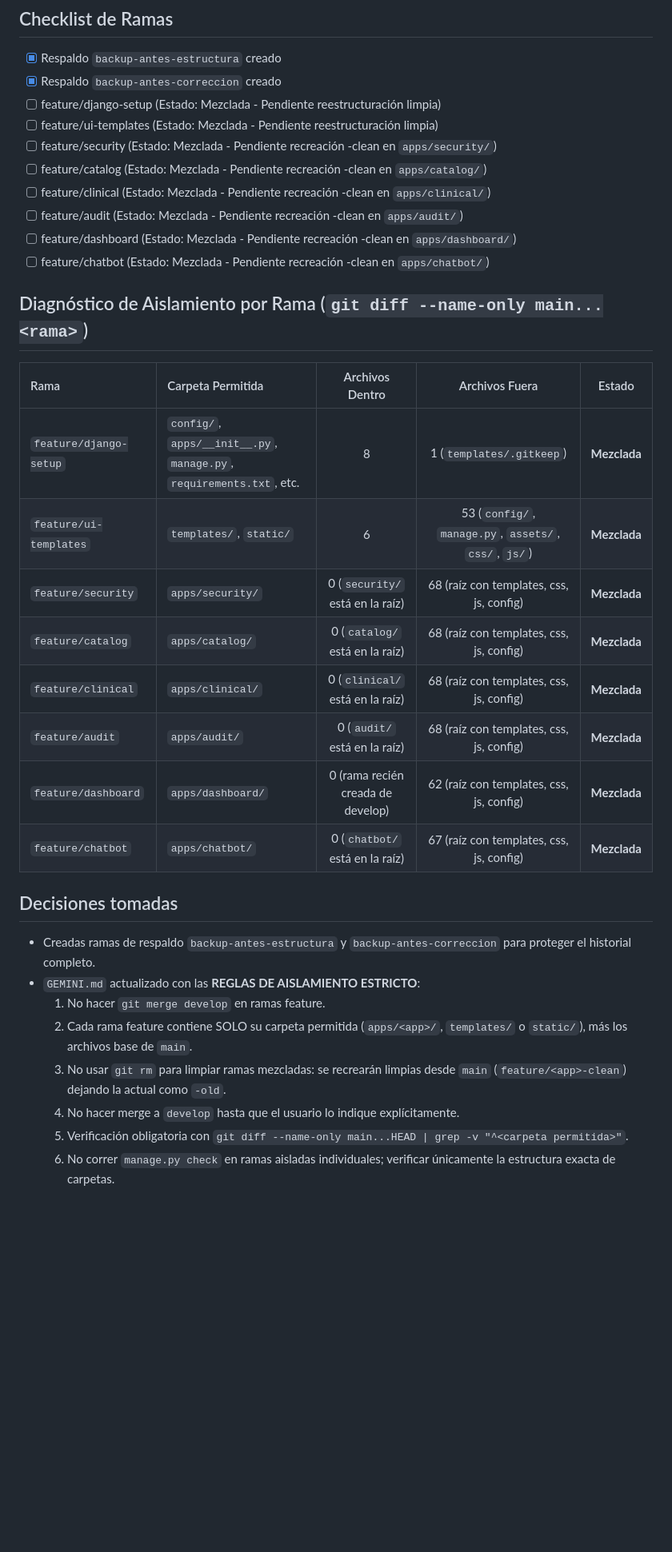
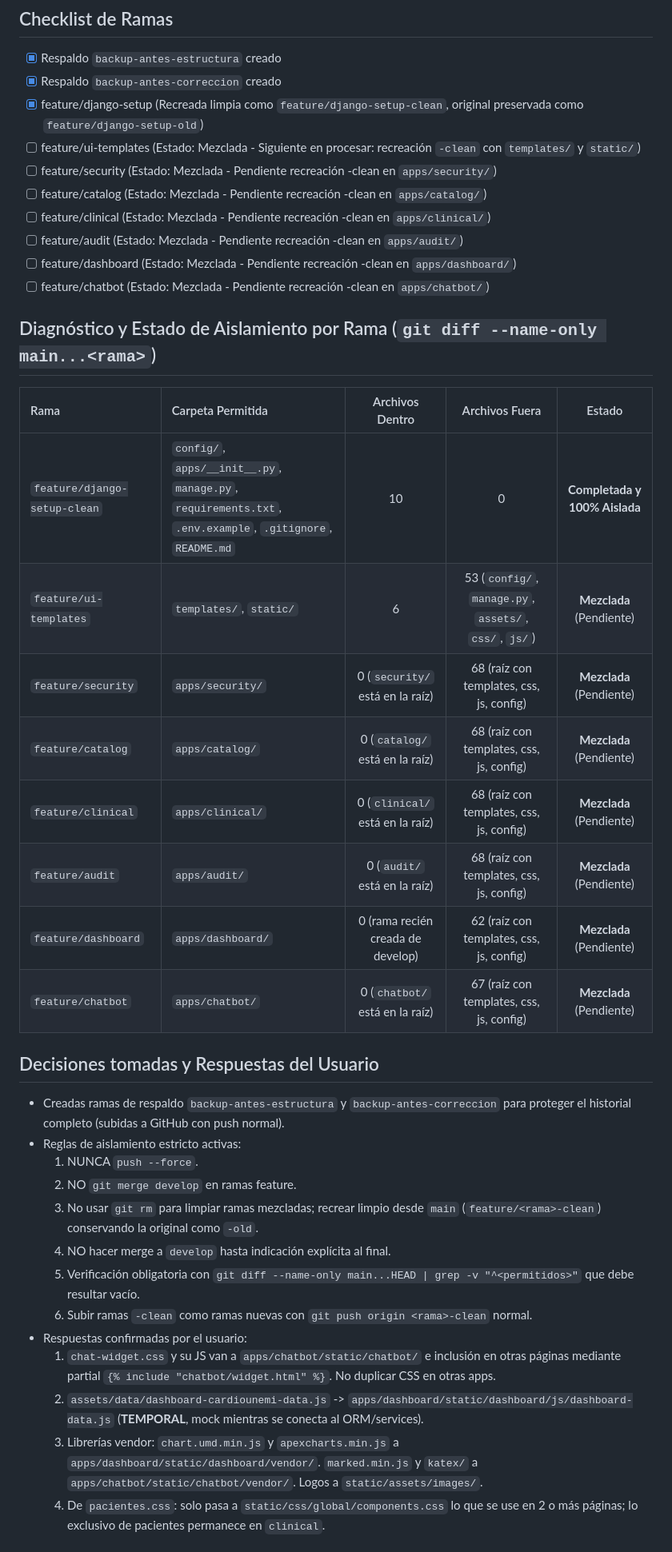
Before and after one commit to Luisst32/Aplicativo-web-para-gesti-n-de-historial-cl-nico-para-el-departamento-de-Cardiolog-a-, a Markdown page: PROGRESS.md, the part around one of its changes. Shown at 80% size. Drawn GitHub-style; blank space fills up the shorter version.

Commit message:
docs: actualizar PROGRESS.md tras completar feature/django-setup-clean

```diff
--- a/PROGRESS.md
+++ b/PROGRESS.md
@@ -3,8 +3,8 @@
 ## Checklist de Ramas
 - [x] Respaldo `backup-antes-estructura` creado
 - [x] Respaldo `backup-antes-correccion` creado
-- [ ] feature/django-setup (Estado: Mezclada - Pendiente reestructuración limpia)
-- [ ] feature/ui-templates (Estado: Mezclada - Pendiente reestructuración limpia)
+- [x] feature/django-setup (Recreada limpia como `feature/django-setup-clean`, original preservada como `feature/django-setup-old`)
+- [ ] feature/ui-templates (Estado: Mezclada - Siguiente en procesar: recreación `-clean` con `templates/` y `static/`)
 - [ ] feature/security (Estado: Mezclada - Pendiente recreación -clean en `apps/security/`)
 - [ ] feature/catalog (Estado: Mezclada - Pendiente recreación -clean en `apps/catalog/`)
 - [ ] feature/clinical (Estado: Mezclada - Pendiente recreación -clean en `apps/clinical/`)
@@ -12,25 +12,30 @@
 - [ ] feature/dashboard (Estado: Mezclada - Pendiente recreación -clean en `apps/dashboard/`)
 - [ ] feature/chatbot (Estado: Mezclada - Pendiente recreación -clean en `apps/chatbot/`)
 
-## Diagnóstico de Aislamiento por Rama (`git diff --name-only main...<rama>`)
+## Diagnóstico y Estado de Aislamiento por Rama (`git diff --name-only main...<rama>`)
 | Rama | Carpeta Permitida | Archivos Dentro | Archivos Fuera | Estado |
 | :--- | :--- | :---: | :---: | :---: |
-| `feature/django-setup` | `config/`, `apps/__init__.py`, `manage.py`, `requirements.txt`, etc. | 8 | 1 (`templates/.gitkeep`) | **Mezclada** |
-| `feature/ui-templates` | `templates/`, `static/` | 6 | 53 (`config/`, `manage.py`, `assets/`, `css/`, `js/`) | **Mezclada** |
-| `feature/security` | `apps/security/` | 0 (`security/` está en la raíz) | 68 (raíz con templates, css, js, config) | **Mezclada** |
-| `feature/catalog` | `apps/catalog/` | 0 (`catalog/` está en la raíz) | 68 (raíz con templates, css, js, config) | **Mezclada** |
-| `feature/clinical` | `apps/clinical/` | 0 (`clinical/` está en la raíz) | 68 (raíz con templates, css, js, config) | **Mezclada** |
-| `feature/audit` | `apps/audit/` | 0 (`audit/` está en la raíz) | 68 (raíz con templates, css, js, config) | **Mezclada** |
-| `feature/dashboard` | `apps/dashboard/` | 0 (rama recién creada de develop) | 62 (raíz con templates, css, js, config) | **Mezclada** |
-| `feature/chatbot` | `apps/chatbot/` | 0 (`chatbot/` está en la raíz) | 67 (raíz con templates, css, js, config) | **Mezclada** |
+| `feature/django-setup-clean` | `config/`, `apps/__init__.py`, `manage.py`, `requirements.txt`, `.env.example`, `.gitignore`, `README.md` | 10 | 0 | **Completada y 100% Aislada** |
+| `feature/ui-templates` | `templates/`, `static/` | 6 | 53 (`config/`, `manage.py`, `assets/`, `css/`, `js/`) | **Mezclada** (Pendiente) |
+| `feature/security` | `apps/security/` | 0 (`security/` está en la raíz) | 68 (raíz con templates, css, js, config) | **Mezclada** (Pendiente) |
+| `feature/catalog` | `apps/catalog/` | 0 (`catalog/` está en la raíz) | 68 (raíz con templates, css, js, config) | **Mezclada** (Pendiente) |
+| `feature/clinical` | `apps/clinical/` | 0 (`clinical/` está en la raíz) | 68 (raíz con templates, css, js, config) | **Mezclada** (Pendiente) |
+| `feature/audit` | `apps/audit/` | 0 (`audit/` está en la raíz) | 68 (raíz con templates, css, js, config) | **Mezclada** (Pendiente) |
+| `feature/dashboard` | `apps/dashboard/` | 0 (rama recién creada de develop) | 62 (raíz con templates, css, js, config) | **Mezclada** (Pendiente) |
+| `feature/chatbot` | `apps/chatbot/` | 0 (`chatbot/` está en la raíz) | 67 (raíz con templates, css, js, config) | **Mezclada** (Pendiente) |
 
-## Decisiones tomadas
-- Creadas ramas de respaldo `backup-antes-estructura` y `backup-antes-correccion` para proteger el historial completo.
-- `GEMINI.md` actualizado con las **REGLAS DE AISLAMIENTO ESTRICTO**:
-  1. No hacer `git merge develop` en ramas feature.
-  2. Cada rama feature contiene SOLO su carpeta permitida (`apps/<app>/`, `templates/` o `static/`), más los archivos base de `main`.
-  3. No usar `git rm` para limpiar ramas mezcladas: se recrearán limpias desde `main` (`feature/<app>-clean`) dejando la actual como `-old`.
-  4. No hacer merge a `develop` hasta que el usuario lo indique explícitamente.
-  5. Verificación obligatoria con `git diff --name-only main...HEAD | grep -v "^<carpeta permitida>"`.
-  6. No correr `manage.py check` en ramas aisladas individuales; verificar únicamente la estructura exacta de carpetas.
+## Decisiones tomadas y Respuestas del Usuario
+- Creadas ramas de respaldo `backup-antes-estructura` y `backup-antes-correccion` para proteger el historial completo (subidas a GitHub con push normal).
+- Reglas de aislamiento estricto activas:
+  1. NUNCA `push --force`.
+  2. NO `git merge develop` en ramas feature.
+  3. No usar `git rm` para limpiar ramas mezcladas; recrear limpio desde `main` (`feature/<rama>-clean`) conservando la original como `-old`.
+  4. NO hacer merge a `develop` hasta indicación explícita al final.
+  5. Verificación obligatoria con `git diff --name-only main...HEAD | grep -v "^<permitidos>"` que debe resultar vacío.
+  6. Subir ramas `-clean` como ramas nuevas con `git push origin <rama>-clean` normal.
+- Respuestas confirmadas por el usuario:
+  1. `chat-widget.css` y su JS van a `apps/chatbot/static/chatbot/` e inclusión en otras páginas mediante partial `{% include "chatbot/widget.html" %}`. No duplicar CSS en otras apps.
+  2. `assets/data/dashboard-cardiounemi-data.js` -> `apps/dashboard/static/dashboard/js/dashboard-data.js` (**TEMPORAL**, mock mientras se conecta al ORM/services).
+  3. Librerías vendor: `chart.umd.min.js` y `apexcharts.min.js` a `apps/dashboard/static/dashboard/vendor/`. `marked.min.js` y `katex/` a `apps/chatbot/static/chatbot/vendor/`. Logos a `static/assets/images/`.
+  4. De `pacientes.css`: solo pasa a `static/css/global/components.css` lo que se use en 2 o más páginas; lo exclusivo de pacientes permanece en `clinical`.
 
```
Also changed, not shown: other parts of PROGRESS.md (+19 -6 lines).
